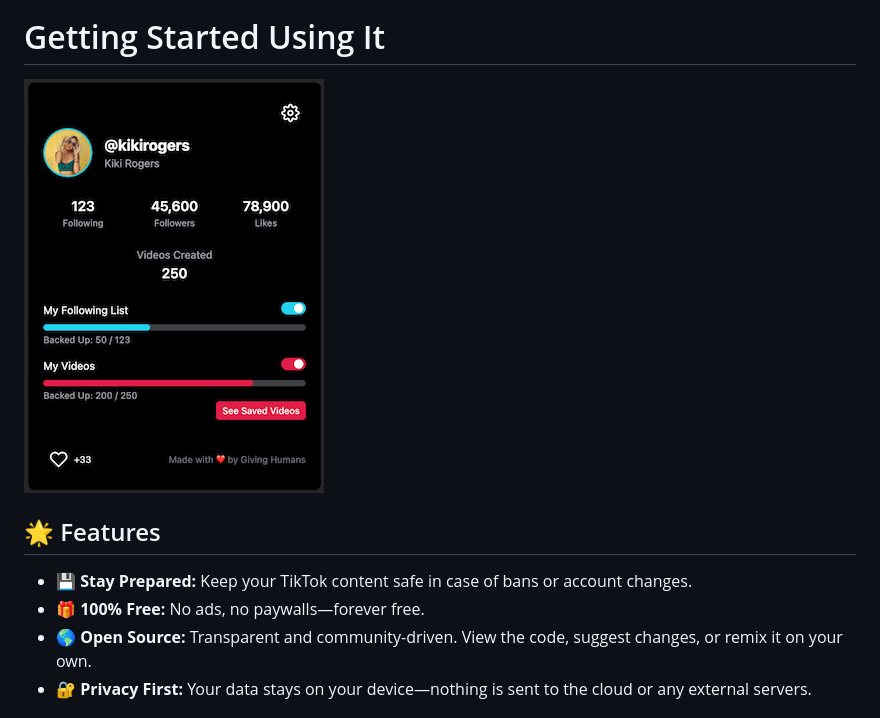
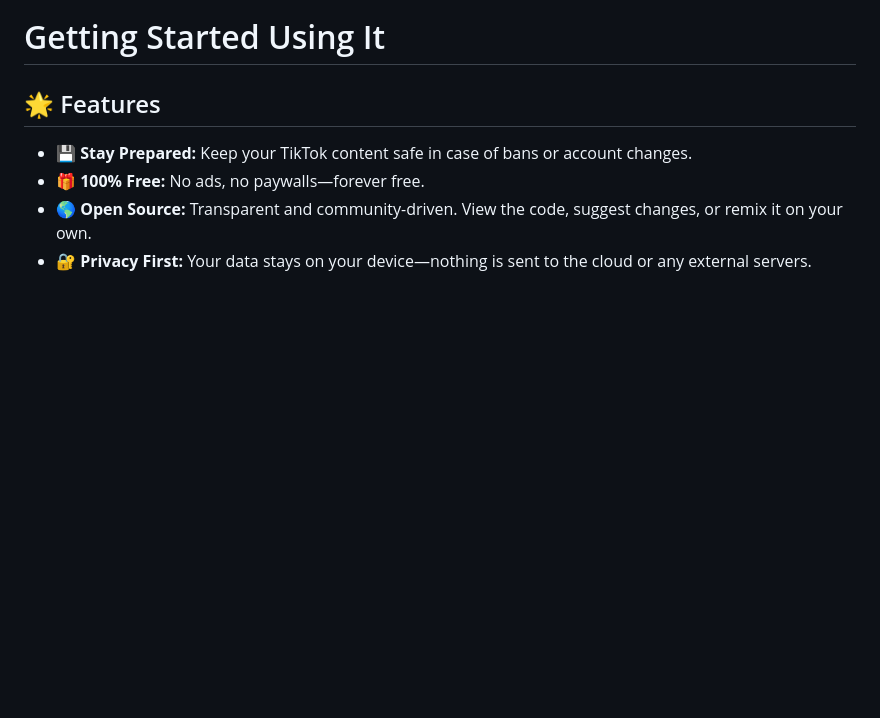
Before and after one commit to mullojo/Toktopia, a Markdown page: README.md, the part around the change. Rendered like a GitHub page; blank space fills up the shorter version.

```diff
--- a/README.md
+++ b/README.md
@@ -42,8 +42,6 @@ You can also navigate there with the Chrome menu: "Menu" -> "Extensions" -> "Man
 
 # Getting Started Using It
 
-![Popup UI](how-to-dev/Toktopia-main-small.png)
-
 ## 🌟 Features
 - **💾 Stay Prepared:** Keep your TikTok content safe in case of bans or account changes.
 - **🎁 100% Free:** No ads, no paywalls—forever free.
```
